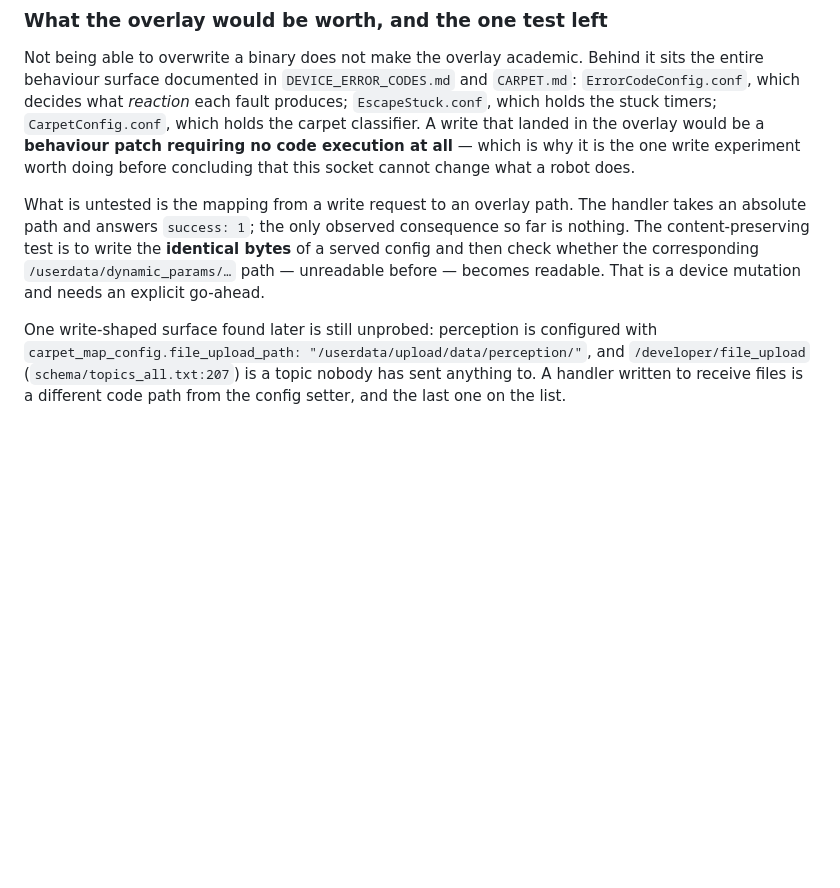
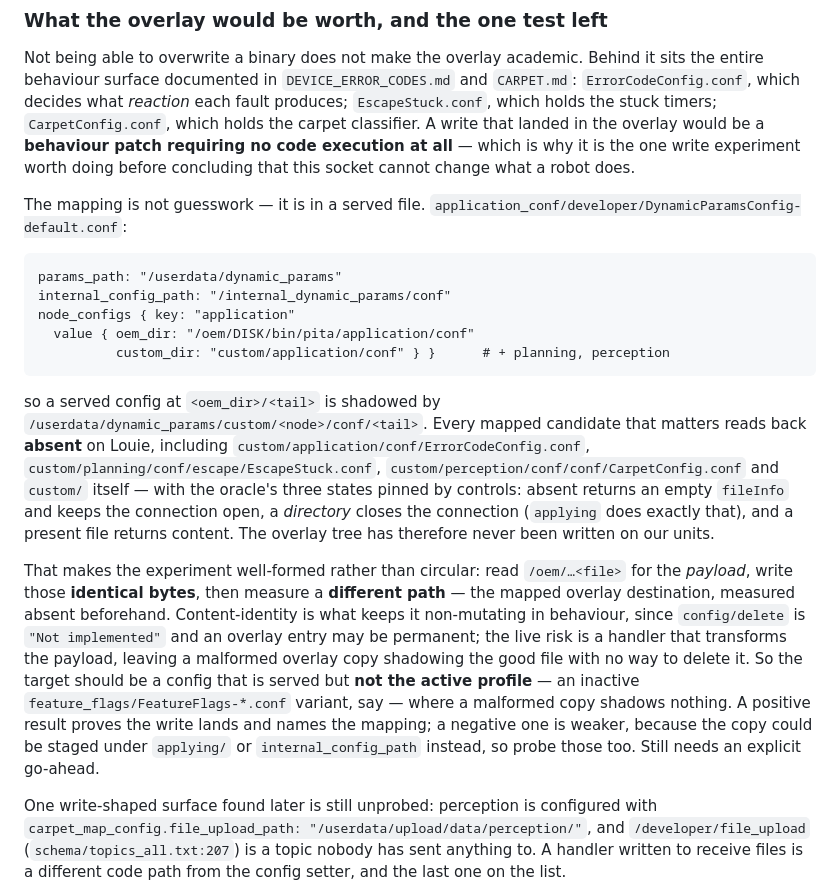
Before and after one commit to jgus-org/narwal-map, a Markdown page: schema/DEVICE_SECURITY.md, the part around the change. Drawn GitHub-style; blank space fills up the shorter version.

Commit message:
The overlay path mapping is in DynamicParamsConfig-default.conf, and it is empty

````diff
--- a/schema/DEVICE_SECURITY.md
+++ b/schema/DEVICE_SECURITY.md
@@ -73,12 +73,40 @@ which holds the carpet classifier. A write that landed in the overlay would be a
 write experiment worth doing before concluding that this socket cannot change what a
 robot does.
 
-What is untested is the mapping from a write request to an overlay path. The handler
-takes an absolute path and answers `success: 1`; the only observed consequence so
-far is nothing. The content-preserving test is to write the **identical bytes** of a
-served config and then check whether the corresponding
-`/userdata/dynamic_params/…` path — unreadable before — becomes readable. That is a
-device mutation and needs an explicit go-ahead.
+The mapping is not guesswork — it is in a served file.
+`application_conf/developer/DynamicParamsConfig-default.conf`:
+
+```
+params_path: "/userdata/dynamic_params"
+internal_config_path: "/internal_dynamic_params/conf"
+node_configs { key: "application"
+  value { oem_dir: "/oem/DISK/bin/pita/application/conf"
+          custom_dir: "custom/application/conf" } }      # + planning, perception
+```
+
+so a served config at `<oem_dir>/<tail>` is shadowed by
+`/userdata/dynamic_params/custom/<node>/conf/<tail>`. Every mapped candidate that
+matters reads back **absent** on Louie, including
+`custom/application/conf/ErrorCodeConfig.conf`,
+`custom/planning/conf/escape/EscapeStuck.conf`,
+`custom/perception/conf/conf/CarpetConfig.conf` and `custom/` itself — with the
+oracle's three states pinned by controls: absent returns an empty `fileInfo` and
+keeps the connection open, a *directory* closes the connection (`applying` does
+exactly that), and a present file returns content. The overlay tree has therefore
+never been written on our units.
+
+That makes the experiment well-formed rather than circular: read `/oem/…<file>` for
+the *payload*, write those **identical bytes**, then measure a **different path** —
+the mapped overlay destination, measured absent beforehand. Content-identity is what
+keeps it non-mutating in behaviour, since `config/delete` is `"Not implemented"` and
+an overlay entry may be permanent; the live risk is a handler that transforms the
+payload, leaving a malformed overlay copy shadowing the good file with no way to
+delete it. So the target should be a config that is served but **not the active
+profile** — an inactive `feature_flags/FeatureFlags-*.conf` variant, say — where a
+malformed copy shadows nothing. A positive result proves the write lands and names
+the mapping; a negative one is weaker, because the copy could be staged under
+`applying/` or `internal_config_path` instead, so probe those too. Still needs an
+explicit go-ahead.
 
 One write-shaped surface found later is still unprobed: perception is configured with
 `carpet_map_config.file_upload_path: "/userdata/upload/data/perception/"`, and
````
